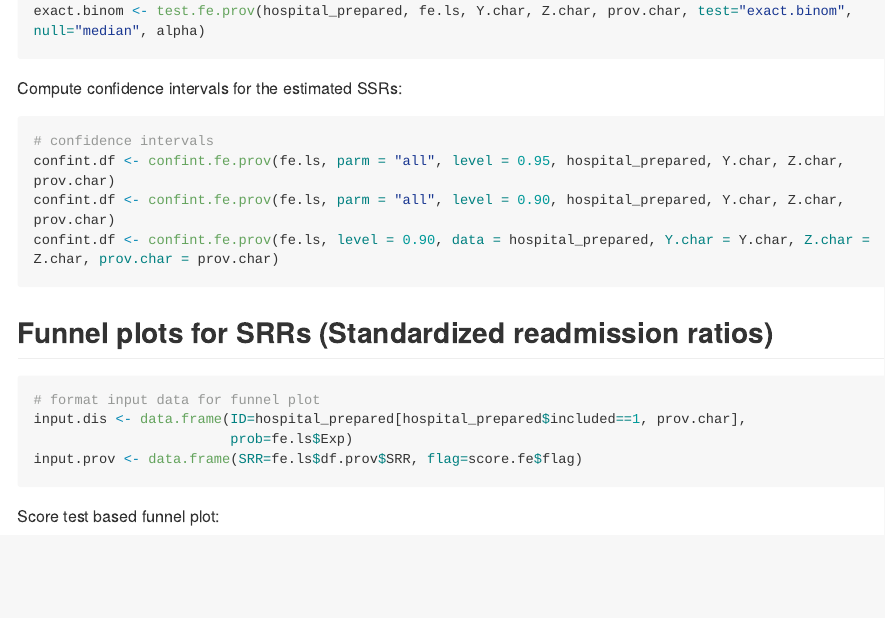
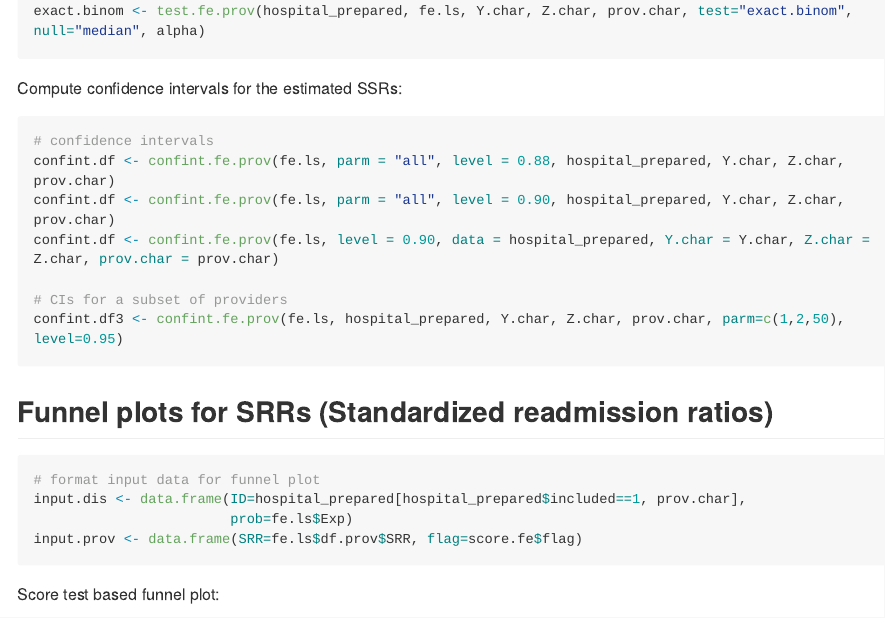
Before and after one commit to umich-biostatistics/FEprovideR, an R Markdown document (README.Rmd): the page in a window 1100 px wide, from 1930 px down. The pictures show the output file README.md that the author committed with the source, drawn offline in the style of GitHub; long lines of code are wrapped.

Commit message:
updated documentation and examples

````diff
--- a/README.Rmd
+++ b/README.Rmd
@@ -112,9 +112,12 @@ Compute confidence intervals for the estimated SSRs:
 
 ```{r example.confindence.intervals, eval=FALSE}
 # confidence intervals
-confint.df <- confint.fe.prov(fe.ls, parm = "all", level = 0.95, hospital_prepared, Y.char, Z.char, prov.char)
+confint.df <- confint.fe.prov(fe.ls, parm = "all", level = 0.88, hospital_prepared, Y.char, Z.char, prov.char)
 confint.df <- confint.fe.prov(fe.ls, parm = "all", level = 0.90, hospital_prepared, Y.char, Z.char, prov.char)
 confint.df <- confint.fe.prov(fe.ls, level = 0.90, data = hospital_prepared, Y.char = Y.char, Z.char = Z.char, prov.char = prov.char)
+
+# CIs for a subset of providers
+confint.df3 <- confint.fe.prov(fe.ls, hospital_prepared, Y.char, Z.char, prov.char, parm=c(1,2,50), level=0.95)
 ```
 
 ## Funnel plots for SRRs (Standardized readmission ratios)
````
Also changed, not shown: R/confint.fe.prov.R (+3 -2 lines), README.md, 1 other file.
